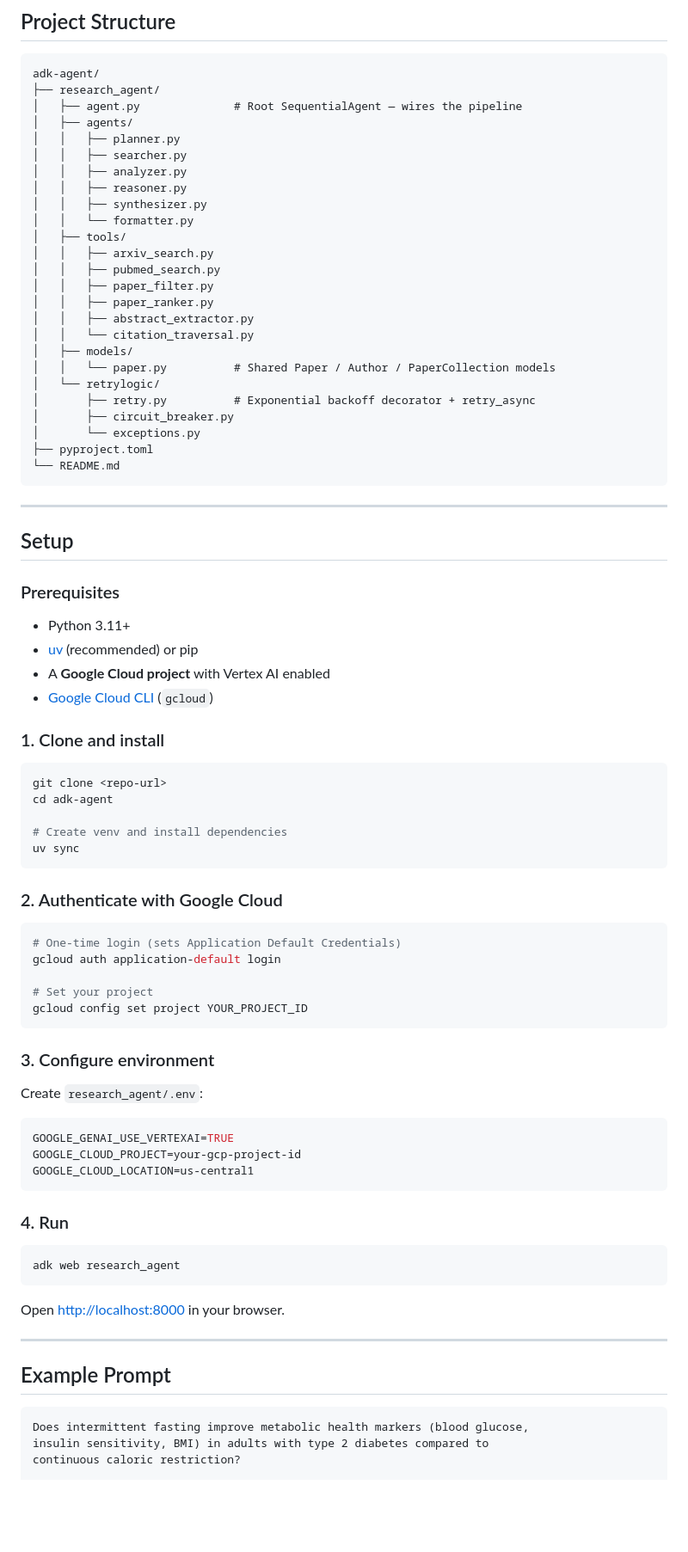
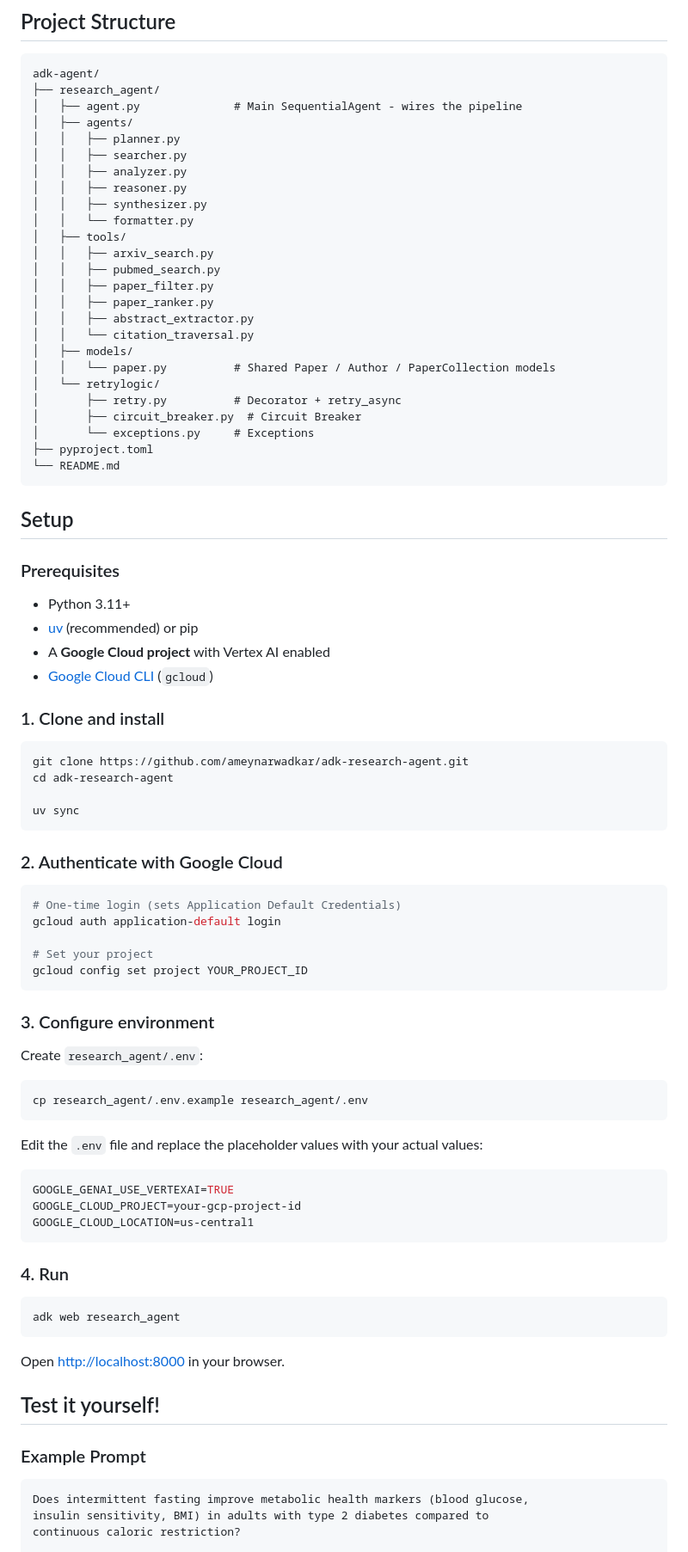
Before and after one commit to ameynarwadkar/adk-research-agent, a Markdown page: README.md, the part around one of its changes. Shown at 86% size. GitHub-like rendering; blank space fills up the shorter version.

````diff
--- a/README.md
+++ b/README.md
@@ -90,7 +40,7 @@ User Question
 ```
 adk-agent/
 ├── research_agent/
-│   ├── agent.py              # Root SequentialAgent — wires the pipeline
+│   ├── agent.py              # Main SequentialAgent - wires the pipeline
 │   ├── agents/
 │   │   ├── planner.py
 │   │   ├── searcher.py
@@ -108,14 +58,14 @@ adk-agent/
 │   ├── models/
 │   │   └── paper.py          # Shared Paper / Author / PaperCollection models
 │   └── retrylogic/
-│       ├── retry.py          # Exponential backoff decorator + retry_async
-│       ├── circuit_breaker.py
-│       └── exceptions.py
+│       ├── retry.py          # Decorator + retry_async
+│       ├── circuit_breaker.py  # Circuit Breaker
+│       └── exceptions.py     # Exceptions
 ├── pyproject.toml
 └── README.md
 ```
 
----
+
 
 ## Setup
 
@@ -129,10 +79,9 @@ adk-agent/
 ### 1. Clone and install
 
 ```bash
-git clone <repo-url>
-cd adk-agent
+git clone https://github.com/ameynarwadkar/adk-research-agent.git
+cd adk-research-agent
 
-# Create venv and install dependencies
 uv sync
 ```
 
@@ -150,6 +99,12 @@ gcloud config set project YOUR_PROJECT_ID
 
 Create `research_agent/.env`:
 
+```bash
+cp research_agent/.env.example research_agent/.env
+```
+
+Edit the `.env` file and replace the placeholder values with your actual values:
+
 ```env
 GOOGLE_GENAI_USE_VERTEXAI=TRUE
 GOOGLE_CLOUD_PROJECT=your-gcp-project-id
@@ -164,9 +119,8 @@ adk web research_agent
 
 Open [http://localhost:8000](http://localhost:8000) in your browser.
 
----
-
-## Example Prompt
+## Test it yourself!
+### Example Prompt
 
 ```
 Does intermittent fasting improve metabolic health markers (blood glucose,
````
Also changed, not shown: other parts of README.md (+7 -61 lines).
